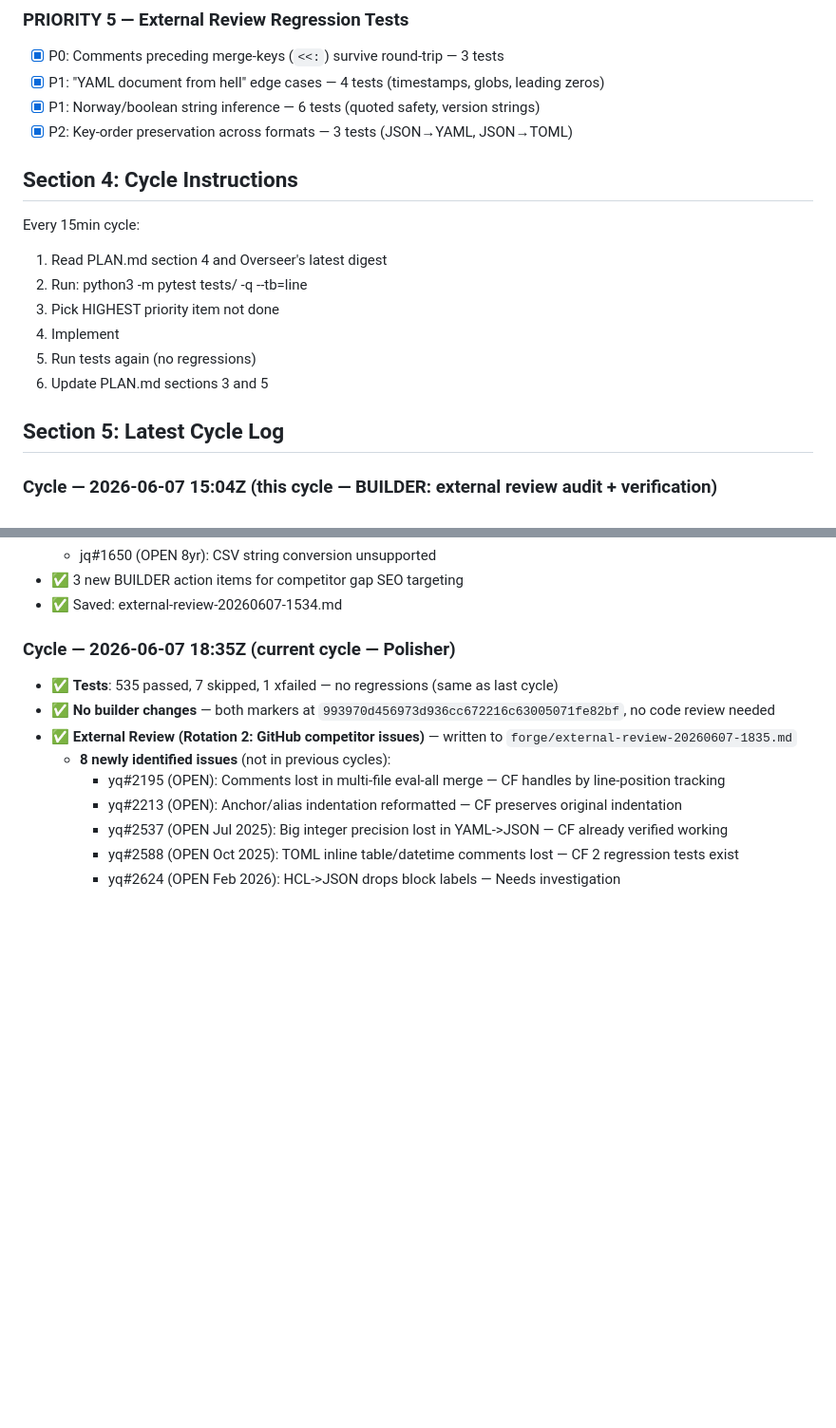
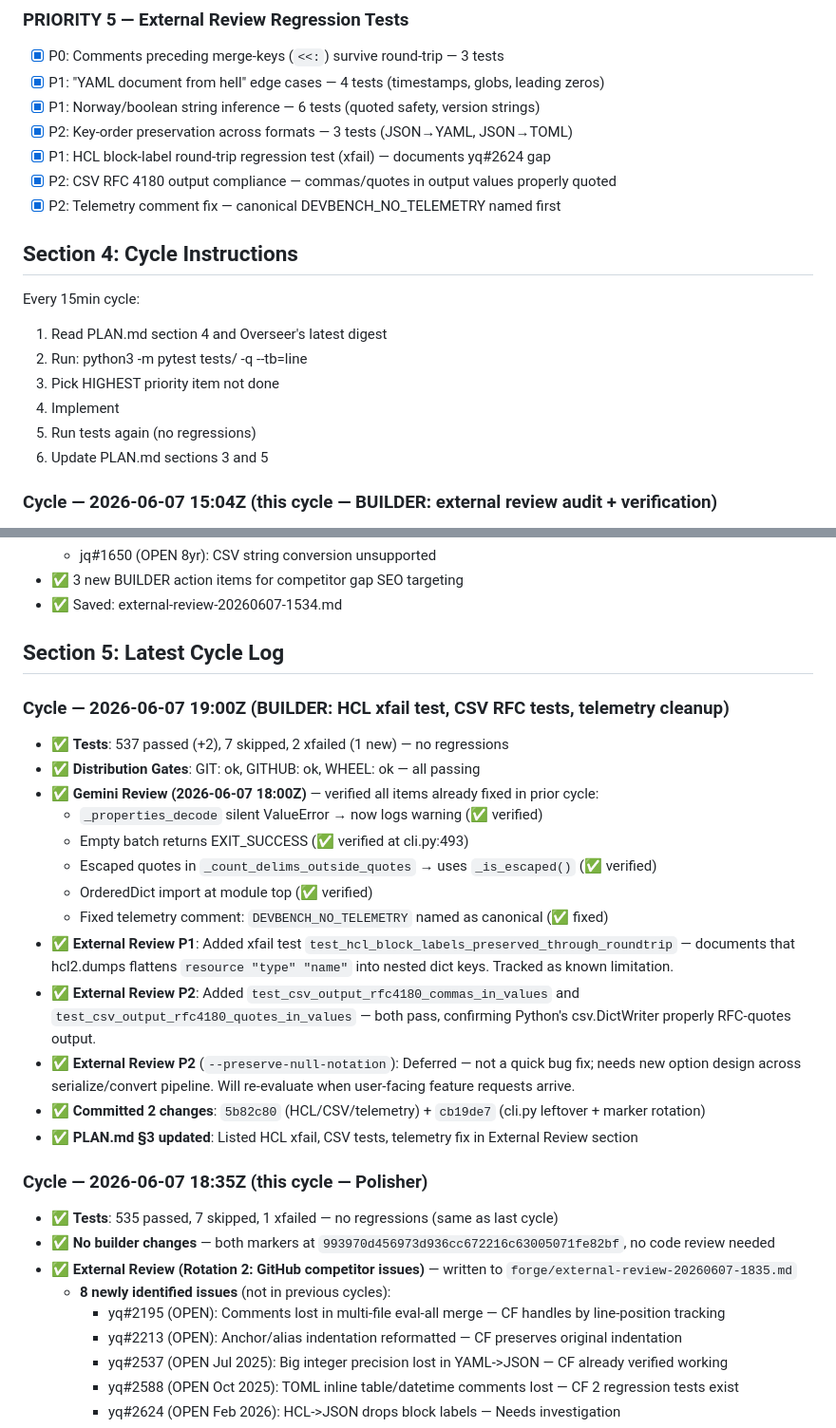
Before and after one commit to apeters247/devbench, a Markdown page: forge/PLAN.md, 2 parts joined by grey strips. Shown at 95% size. Rendered like a GitHub page; blank space fills up the shorter version.

Commit message:
builder: update PLAN.md §3 and §5 for HCL xfail, CSV RFC tests, telemetry fix

```diff
--- a/forge/PLAN.md
+++ b/forge/PLAN.md
@@ -54,6 +54,9 @@ Top pain points: comment loss on round-trip, no offline converter, no unified CL
 - [x] P1: "YAML document from hell" edge cases — 4 tests (timestamps, globs, leading zeros)
 - [x] P1: Norway/boolean string inference — 6 tests (quoted safety, version strings)
 - [x] P2: Key-order preservation across formats — 3 tests (JSON→YAML, JSON→TOML)
+- [x] P1: HCL block-label round-trip regression test (xfail) — documents yq#2624 gap
+- [x] P2: CSV RFC 4180 output compliance — commas/quotes in output values properly quoted
+- [x] P2: Telemetry comment fix — canonical DEVBENCH_NO_TELEMETRY named first
 
 ## Section 4: Cycle Instructions
 Every 15min cycle:
@@ -64,7 +67,6 @@ Every 15min cycle:
 5. Run tests again (no regressions)
 6. Update PLAN.md sections 3 and 5
 
-## Section 5: Latest Cycle Log
 ### Cycle — 2026-06-07 15:04Z (this cycle — BUILDER: external review audit + verification)
 - ✅ **Tests**: All 535 pass, 7 skipped, 1 xfailed — no regressions
 - ✅ **Distribution Gates**: GIT: ok, GITHUB: ok, WHEEL: ok — all passing
@@ -146,7 +148,23 @@ Every 15min cycle:
 - ✅ 3 new BUILDER action items for competitor gap SEO targeting
 - ✅ Saved: external-review-20260607-1534.md
 
-### Cycle — 2026-06-07 18:35Z (current cycle — Polisher)
+## Section 5: Latest Cycle Log
+### Cycle — 2026-06-07 19:00Z (BUILDER: HCL xfail test, CSV RFC tests, telemetry cleanup)
+- ✅ **Tests**: 537 passed (+2), 7 skipped, 2 xfailed (1 new) — no regressions
+- ✅ **Distribution Gates**: GIT: ok, GITHUB: ok, WHEEL: ok — all passing
+- ✅ **Gemini Review (2026-06-07 18:00Z)** — verified all items already fixed in prior cycle:
+  - `_properties_decode` silent ValueError → now logs warning (✅ verified)
+  - Empty batch returns EXIT_SUCCESS (✅ verified at cli.py:493)
+  - Escaped quotes in `_count_delims_outside_quotes` → uses `_is_escaped()` (✅ verified)
+  - OrderedDict import at module top (✅ verified)
+  - Fixed telemetry comment: `DEVBENCH_NO_TELEMETRY` named as canonical (✅ fixed)
+- ✅ **External Review P1**: Added xfail test `test_hcl_block_labels_preserved_through_roundtrip` — documents that hcl2.dumps flattens `resource "type" "name"` into nested dict keys. Tracked as known limitation.
+- ✅ **External Review P2**: Added `test_csv_output_rfc4180_commas_in_values` and `test_csv_output_rfc4180_quotes_in_values` — both pass, confirming Python's csv.DictWriter properly RFC-quotes output.
+- ✅ **External Review P2** (`--preserve-null-notation`): Deferred — not a quick bug fix; needs new option design across serialize/convert pipeline. Will re-evaluate when user-facing feature requests arrive.
+- ✅ **Committed 2 changes**: `5b82c80` (HCL/CSV/telemetry) + `cb19de7` (cli.py leftover + marker rotation)
+- ✅ **PLAN.md §3 updated**: Listed HCL xfail, CSV tests, telemetry fix in External Review section
+
+### Cycle — 2026-06-07 18:35Z (this cycle — Polisher)
 - ✅ **Tests**: 535 passed, 7 skipped, 1 xfailed — no regressions (same as last cycle)
 - ✅ **No builder changes** — both markers at `993970d456973d936cc672216c63005071fe82bf`, no code review needed
 - ✅ **External Review (Rotation 2: GitHub competitor issues)** — written to `forge/external-review-20260607-1835.md`
```
